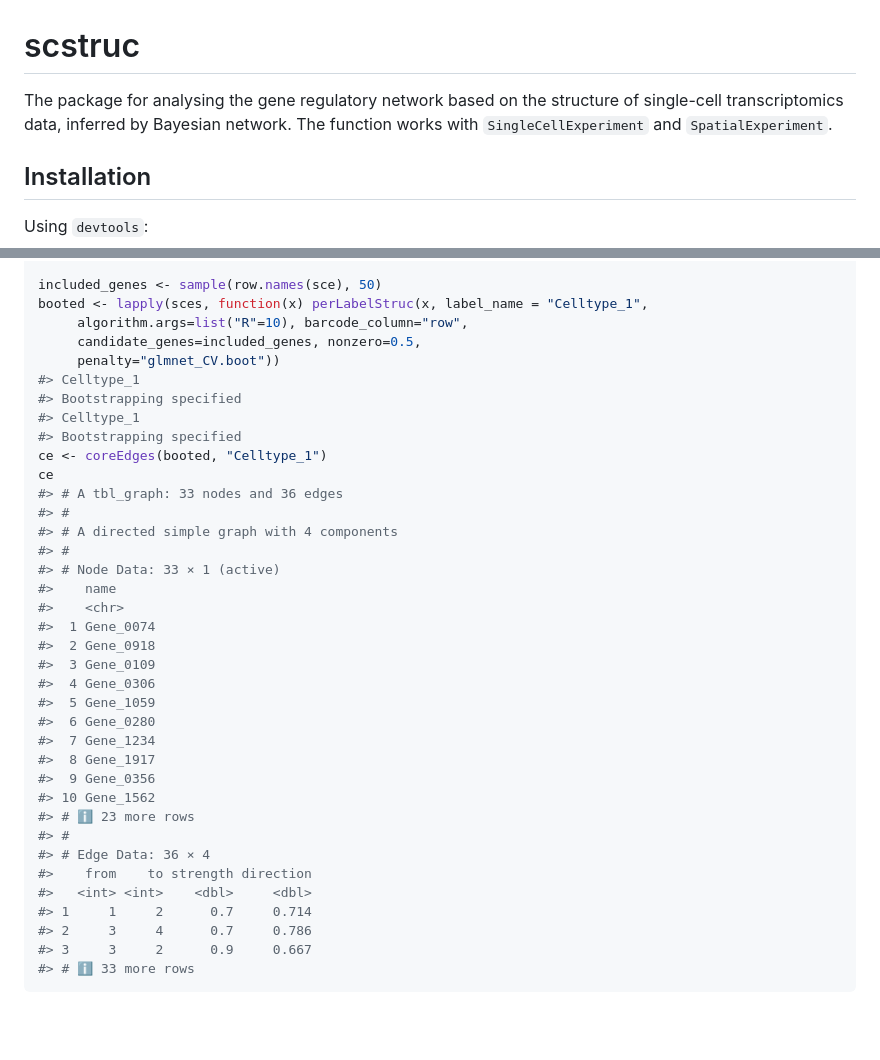
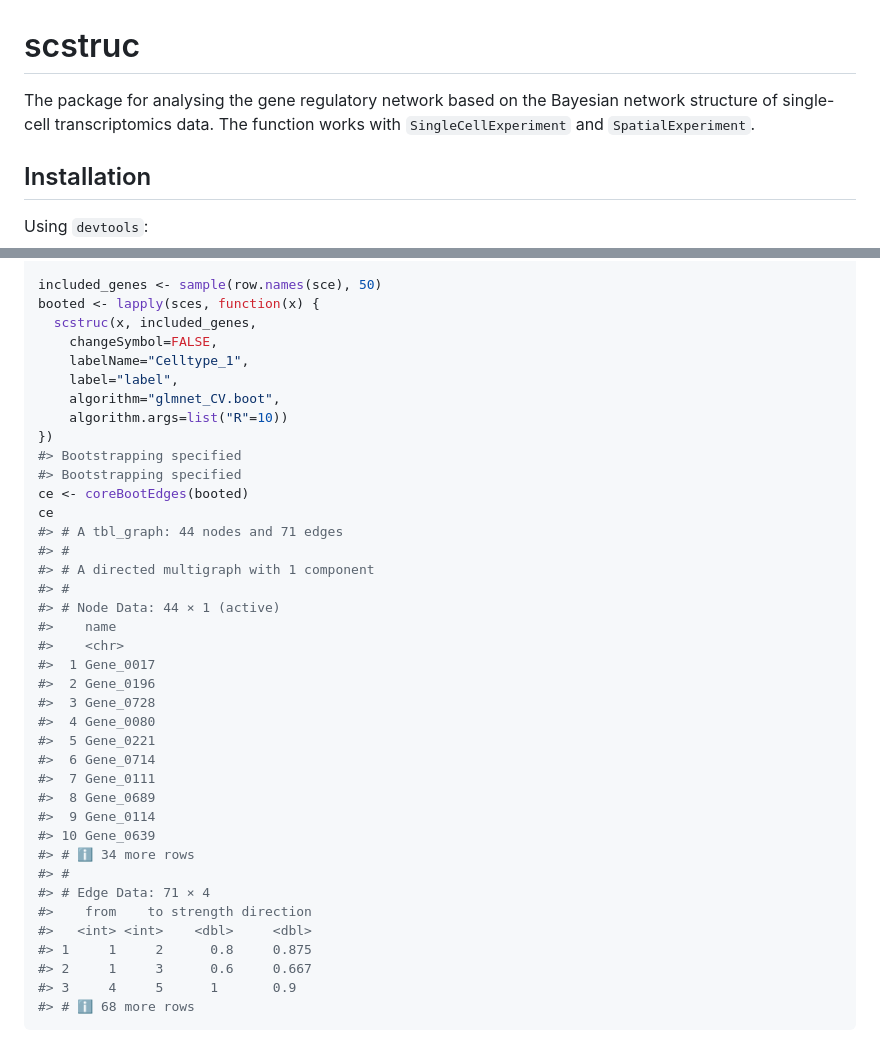
Before and after one commit to noriakis/scstruc, a Markdown page: README.md, 2 parts joined by grey strips. Rendered like a GitHub page; blank space fills up the shorter version.

````diff
--- a/README.md
+++ b/README.md
@@ -4,9 +4,8 @@
 # scstruc
 
 The package for analysing the gene regulatory network based on the
-structure of single-cell transcriptomics data, inferred by Bayesian
-network. The function works with `SingleCellExperiment` and
-`SpatialExperiment`.
+Bayesian network structure of single-cell transcriptomics data. The
+function works with `SingleCellExperiment` and `SpatialExperiment`.
 
 ## Installation
 
@@ -70,40 +69,42 @@ sces <- lapply(sces, function(x) {
   return(x)})
 
 included_genes <- sample(row.names(sce), 50)
-booted <- lapply(sces, function(x) perLabelStruc(x, label_name = "Celltype_1",
-     algorithm.args=list("R"=10), barcode_column="row",
-     candidate_genes=included_genes, nonzero=0.5,
-     penalty="glmnet_CV.boot"))
-#> Celltype_1
+booted <- lapply(sces, function(x) {
+  scstruc(x, included_genes,
+    changeSymbol=FALSE,
+    labelName="Celltype_1",
+    label="label",
+    algorithm="glmnet_CV.boot",
+    algorithm.args=list("R"=10))
+})
 #> Bootstrapping specified
-#> Celltype_1
 #> Bootstrapping specified
-ce <- coreEdges(booted, "Celltype_1")
+ce <- coreBootEdges(booted)
 ce
-#> # A tbl_graph: 33 nodes and 36 edges
+#> # A tbl_graph: 44 nodes and 71 edges
 #> #
-#> # A directed simple graph with 4 components
+#> # A directed multigraph with 1 component
 #> #
-#> # Node Data: 33 × 1 (active)
+#> # Node Data: 44 × 1 (active)
 #>    name
 #>    <chr>
-#>  1 Gene_0074
-#>  2 Gene_0918
-#>  3 Gene_0109
-#>  4 Gene_0306
-#>  5 Gene_1059
-#>  6 Gene_0280
-#>  7 Gene_1234
-#>  8 Gene_1917
-#>  9 Gene_0356
-#> 10 Gene_1562
-#> # ℹ 23 more rows
+#>  1 Gene_0017
+#>  2 Gene_0196
+#>  3 Gene_0728
+#>  4 Gene_0080
+#>  5 Gene_0221
+#>  6 Gene_0714
+#>  7 Gene_0111
+#>  8 Gene_0689
+#>  9 Gene_0114
+#> 10 Gene_0639
+#> # ℹ 34 more rows
 #> #
-#> # Edge Data: 36 × 4
+#> # Edge Data: 71 × 4
 #>    from    to strength direction
 #>   <int> <int>    <dbl>     <dbl>
-#> 1     1     2      0.7     0.714
-#> 2     3     4      0.7     0.786
-#> 3     3     2      0.9     0.667
-#> # ℹ 33 more rows
+#> 1     1     2      0.8     0.875
+#> 2     1     3      0.6     0.667
+#> 3     4     5      1       0.9
+#> # ℹ 68 more rows
 ```
````
Also changed, not shown: other parts of README.md (+5 -5 lines), man/figures/README-unnamed-chunk-3-1.png, man/figures/README-unnamed-chunk-4-1.png, 1 other file.
